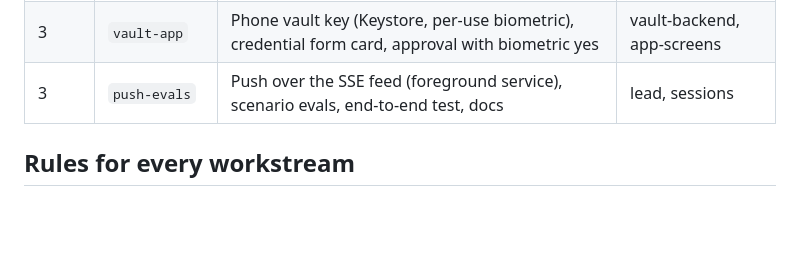
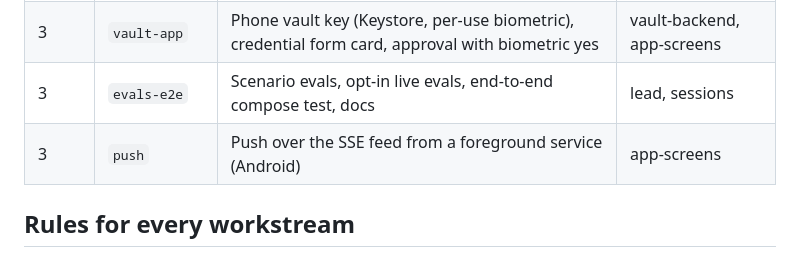
Before and after one commit to robog-two/clarity, a Markdown page: docs/workstreams/README.md, the part around the change. Rendered like a GitHub page; blank space fills up the shorter version.

Commit message:
Split push from evals; add the evals-e2e spec
Co-Authored-By: Claude Opus 5.5 <noreply@anthropic.com>
Claude-Session: https://claude.ai/code/session_01NgQqhHAwVmkcUr48UL6FVB

```diff
--- a/docs/workstreams/README.md
+++ b/docs/workstreams/README.md
@@ -18,7 +18,8 @@ Each workstream is one spec file here, implemented by one agent on its own branc
 | 3 | `app-screens` | Android: call + scheduling/notifications, Today, Ask, Held, Amend, Settings, phone connector | app-core, sessions contracts |
 | 3 | `vault-backend` | Vault contracts, store, placeholders + browser gate + scrubbing, harness approval cleanup | lead |
 | 3 | `vault-app` | Phone vault key (Keystore, per-use biometric), credential form card, approval with biometric yes | vault-backend, app-screens |
-| 3 | `push-evals` | Push over the SSE feed (foreground service), scenario evals, end-to-end test, docs | lead, sessions |
+| 3 | `evals-e2e` | Scenario evals, opt-in live evals, end-to-end compose test, docs | lead, sessions |
+| 3 | `push` | Push over the SSE feed from a foreground service (Android) | app-screens |
 
 ## Rules for every workstream
 
```
Also changed, not shown: docs/workstreams/evals-e2e.md (added, +43 -0 lines).
